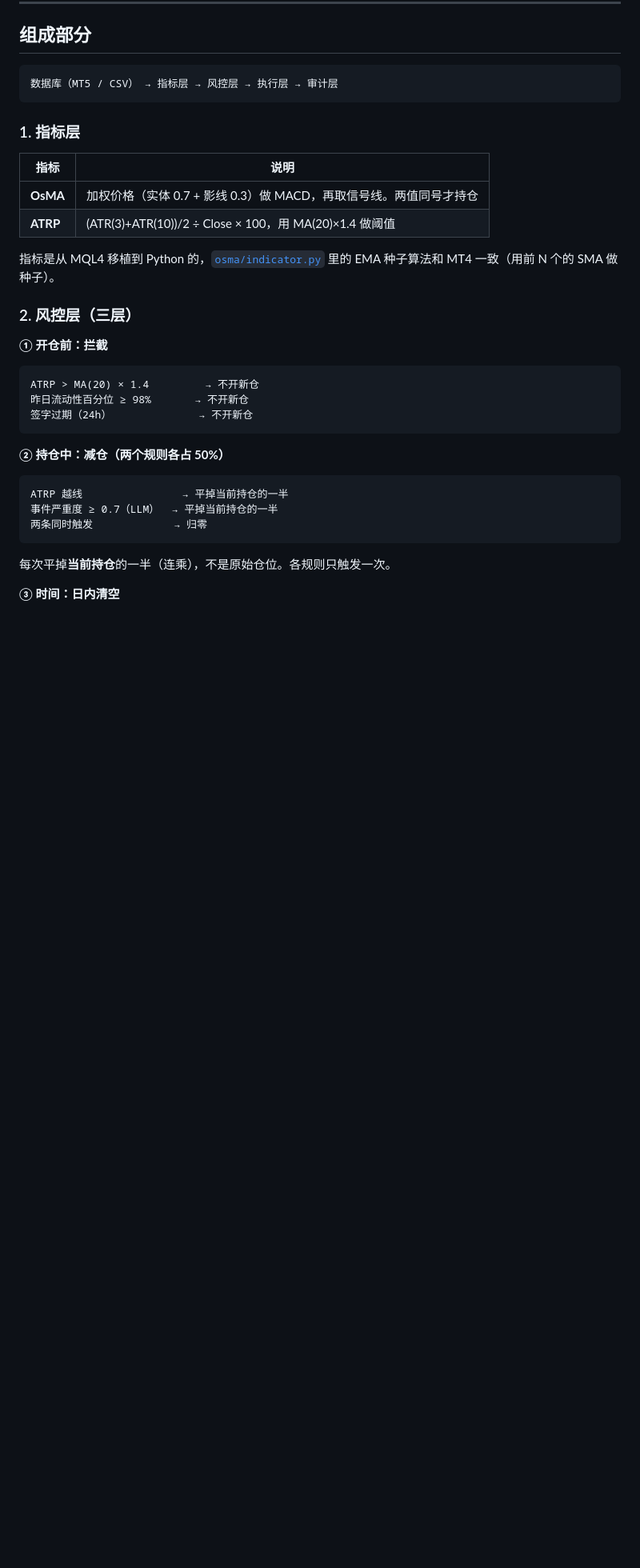
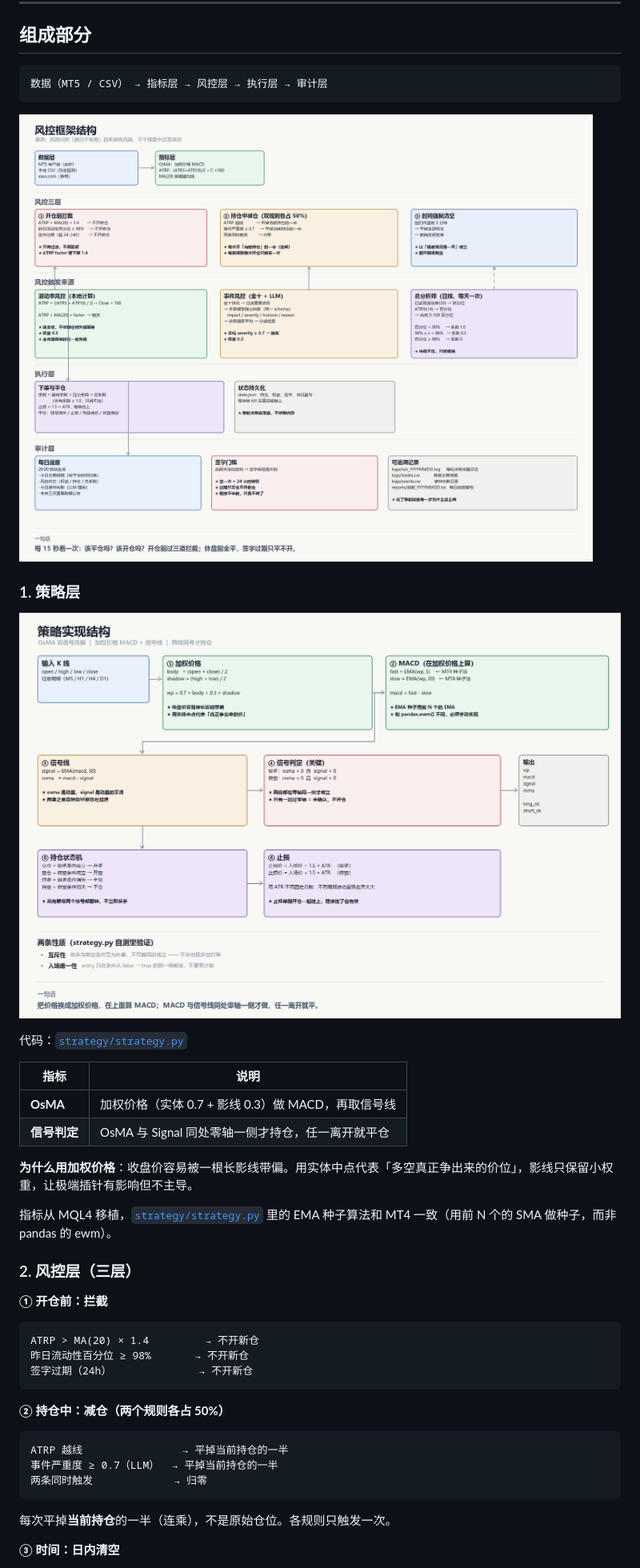
Before and after one commit to Najiya5/risk-control-trading, a Markdown page: README.md, the part around one of its changes. Shown at 80% size. Rendered like a GitHub page; pictures changed too: images/策略实现结构图.png (added), images/风控框架结构图.png (added); blank space fills up the shorter version.

Commit message:
补充策略实现代码、风控框架结构图、策略结构图

````diff
--- a/README.md
+++ b/README.md
@@ -37,17 +37,25 @@
 ## 组成部分
 
 ```
-数据库（MT5 / CSV） → 指标层 → 风控层 → 执行层 → 审计层
+数据（MT5 / CSV） → 指标层 → 风控层 → 执行层 → 审计层
 ```
 
-### 1. 指标层
+![风控框架结构](images/风控框架结构图.png)
+
+### 1. 策略层
+
+![策略实现结构](images/策略实现结构图.png)
+
+代码：[`strategy/strategy.py`](strategy/strategy.py)
 
 | 指标 | 说明 |
 |---|---|
-| **OsMA** | 加权价格（实体 0.7 + 影线 0.3）做 MACD，再取信号线。两值同号才持仓 |
-| **ATRP** | (ATR(3)+ATR(10))/2 ÷ Close × 100，用 MA(20)×1.4 做阈值 |
+| **OsMA** | 加权价格（实体 0.7 + 影线 0.3）做 MACD，再取信号线 |
+| **信号判定** | OsMA 与 Signal 同处零轴一侧才持仓，任一离开就平仓 |
 
-指标是从 MQL4 移植到 Python 的，[`osma/indicator.py`](osma/indicator.py) 里的 EMA 种子算法和 MT4 一致（用前 N 个的 SMA 做种子）。
+**为什么用加权价格**：收盘价容易被一根长影线带偏。用实体中点代表「多空真正争出来的价位」，影线只保留小权重，让极端插针有影响但不主导。
+
+指标从 MQL4 移植，[`strategy/strategy.py`](strategy/strategy.py) 里的 EMA 种子算法和 MT4 一致（用前 N 个的 SMA 做种子，而非 pandas 的 ewm）。
 
 ### 2. 风控层（三层）
 
````
Also changed, not shown: other parts of README.md (+4 -9 lines), 2 other files.
